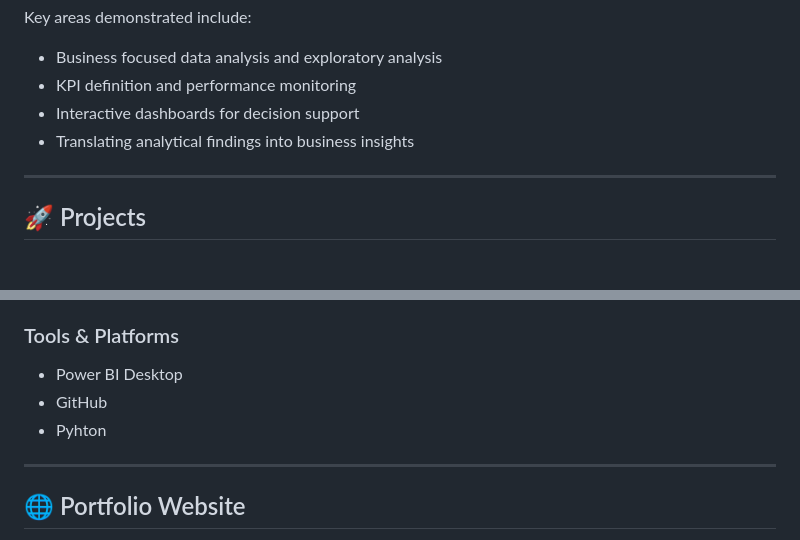
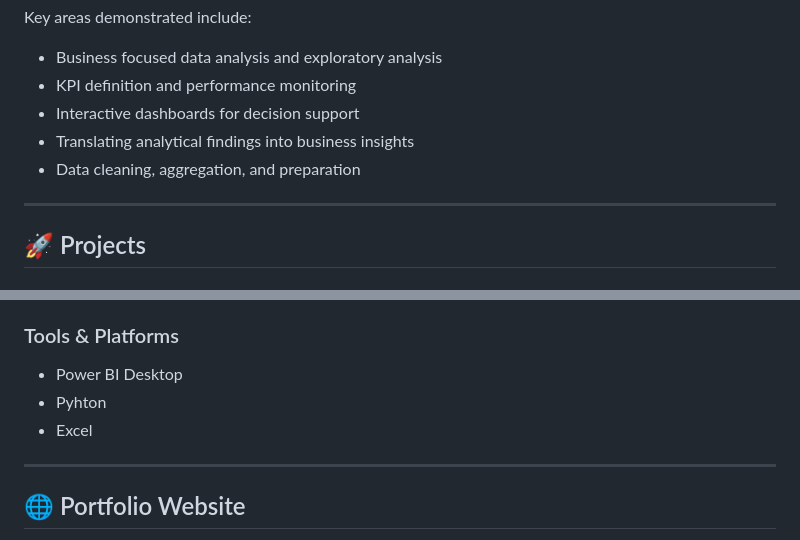
Before and after one commit to feyikemiakande-afk/feyikemiakande-afk.github.io, a Markdown page: README.md, 2 parts joined by grey strips. GitHub-like rendering.

```diff
--- a/README.md
+++ b/README.md
@@ -10,6 +10,7 @@ Key areas demonstrated include:
 - KPI definition and performance monitoring
 - Interactive dashboards for decision support
 - Translating analytical findings into business insights
+- Data cleaning, aggregation, and preparation
 
 
 ---
@@ -85,8 +86,8 @@ These insights support inventory planning, sales performance monitoring, revenue
 
 ### Tools & Platforms
 - Power BI Desktop
-- GitHub
 - Pyhton
+- Excel
 
 ---
 
```
Also changed, not shown: other parts of README.md (+4 -4 lines).
